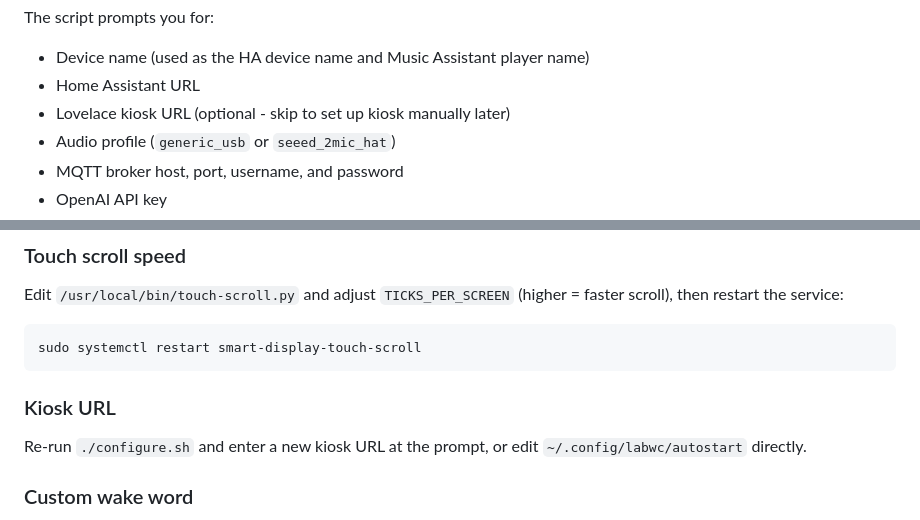
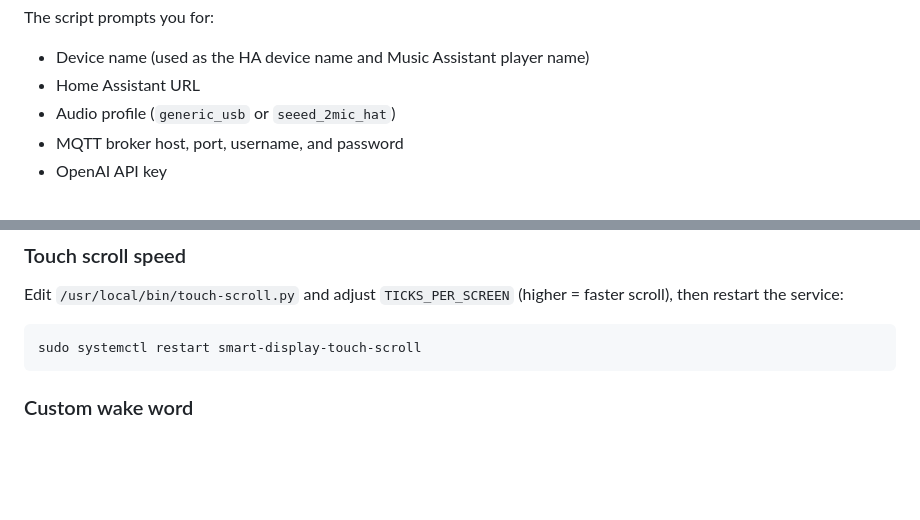
Before and after one commit to TheSaucySalmon/TuneoutDisplay-Realtime-S2S, a Markdown page: README.md, 2 parts joined by grey strips. Rendered like a GitHub page; blank space fills up the shorter version.

````diff
--- a/README.md
+++ b/README.md
@@ -136,7 +137,6 @@ chmod +x configure.sh
 The script prompts you for:
 - Device name (used as the HA device name and Music Assistant player name)
 - Home Assistant URL
-- Lovelace kiosk URL (optional - skip to set up kiosk manually later)
 - Audio profile (`generic_usb` or `seeed_2mic_hat`)
 - MQTT broker host, port, username, and password
 - OpenAI API key
@@ -289,10 +254,6 @@ Edit `/usr/local/bin/touch-scroll.py` and adjust `TICKS_PER_SCREEN` (higher = fa
 ```bash
 sudo systemctl restart smart-display-touch-scroll
 ```
-
-### Kiosk URL
-
-Re-run `./configure.sh` and enter a new kiosk URL at the prompt, or edit `~/.config/labwc/autostart` directly.
 
 ### Custom wake word
 
````
Also changed, not shown: other parts of README.md (+7 -43 lines).
